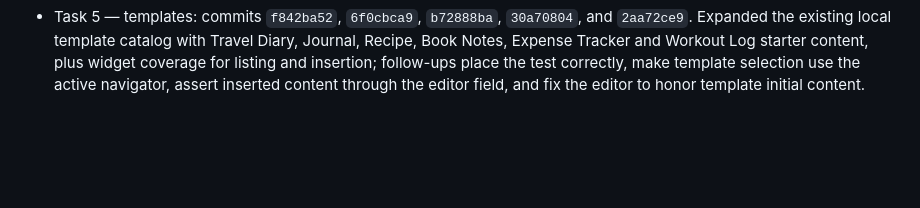
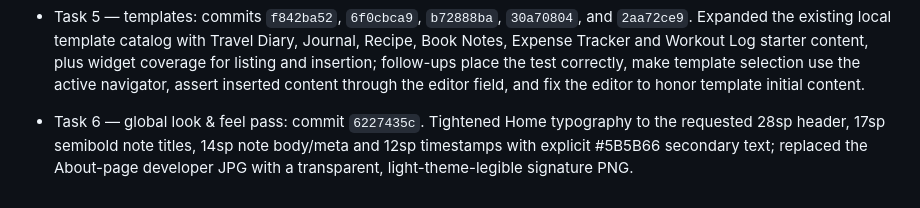
Before and after one commit to scmbyabhinav/nova-notes, a Markdown page: docs/phase-0-closure.md, the part around the change. Rendered like a GitHub page; blank space fills up the shorter version.

Commit message:
docs: log Batch A Task 6 polish

```diff
--- a/docs/phase-0-closure.md
+++ b/docs/phase-0-closure.md
@@ -106,3 +106,9 @@ suite and parallel Android jobs. Local Flutter/Dart execution was not available
 in the execution environment used for this batch.
 
 - Task 5 — templates: commits `f842ba52`, `6f0cbca9`, `b72888ba`, `30a70804`, and `2aa72ce9`. Expanded the existing local template catalog with Travel Diary, Journal, Recipe, Book Notes, Expense Tracker and Workout Log starter content, plus widget coverage for listing and insertion; follow-ups place the test correctly, make template selection use the active navigator, assert inserted content through the editor field, and fix the editor to honor template initial content.
+
+
+- Task 6 — global look & feel pass: commit `6227435c`. Tightened Home typography to
+  the requested 28sp header, 17sp semibold note titles, 14sp note body/meta and
+  12sp timestamps with explicit #5B5B66 secondary text; replaced the About-page
+  developer JPG with a transparent, light-theme-legible signature PNG.
```
